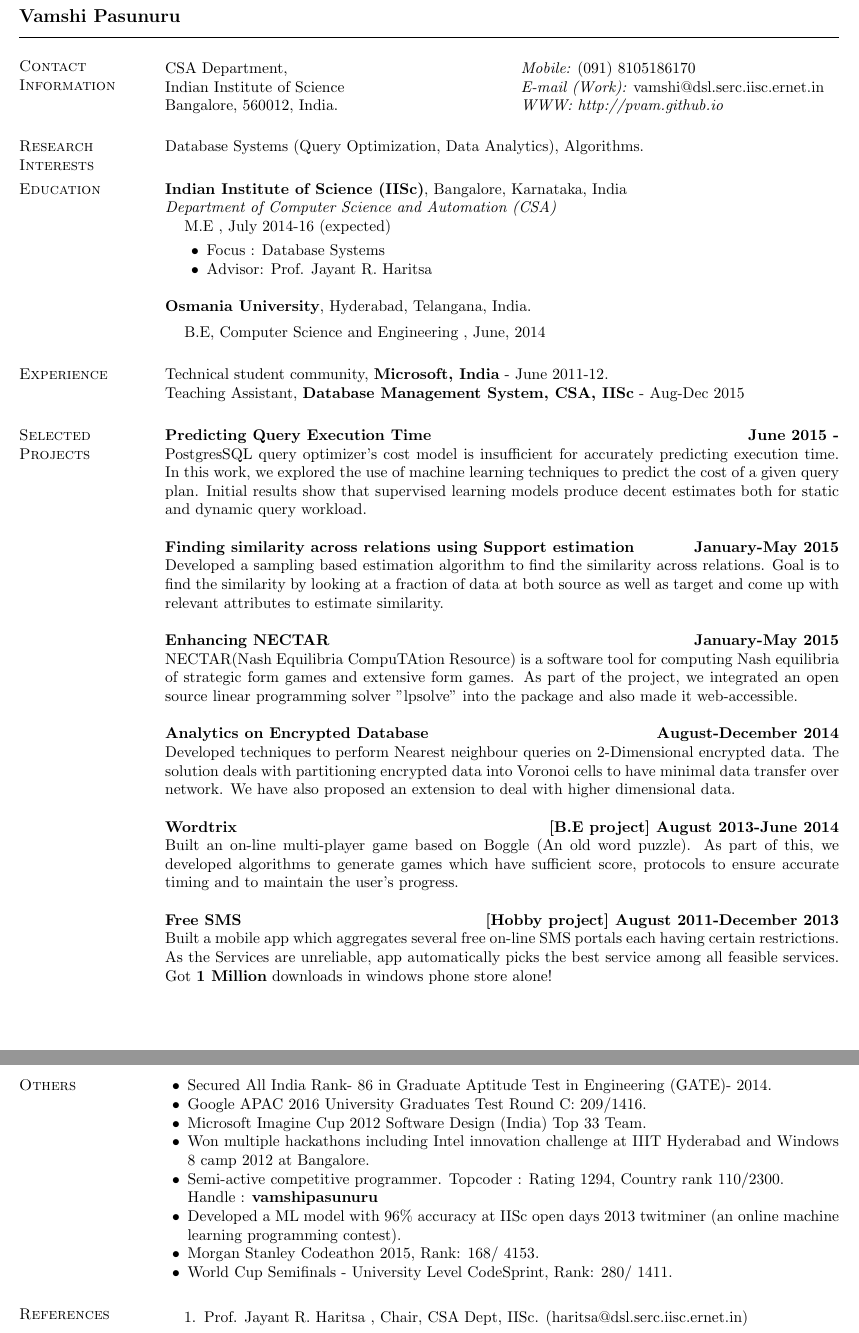
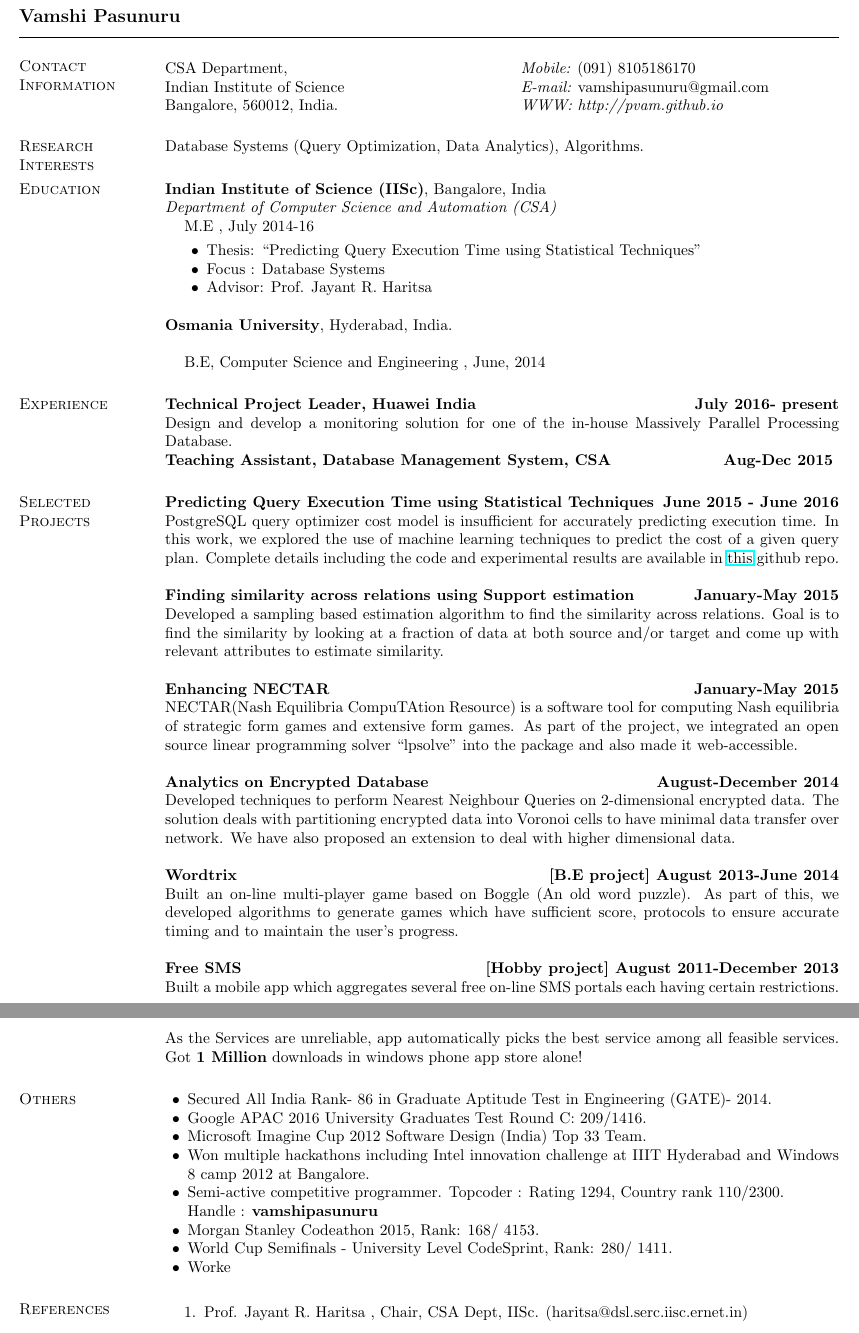
Before and after one commit to pvam/pvam.github.io, a LaTeX CV (cv/pv-resume.tex): two parts of pages 1 and 2 of 2, joined at a grey line, cut so that both start at the same text. Compiled offline with pdfLaTeX.

Commit message:
Updated thesis
Updated thesis

```diff
--- a/cv/pv-resume.tex
+++ b/cv/pv-resume.tex
@@ -1,5 +1,5 @@
 \documentclass[margin,line]{res}
-
+\usepackage{hyperref}
 
 \oddsidemargin -.5in
 \evensidemargin -.5in
@@ -33,7 +33,7 @@
 \vspace{.05in}
 \begin{tabular}{@{}p{3in}p{4in}}
 CSA Department,             & {\it Mobile:}  (091) 8105186170 \\
-Indian Institute of Science & {\it E-mail (Work):}  vamshi@dsl.serc.iisc.ernet.in\\
+Indian Institute of Science & {\it E-mail:}  vamshipasunuru@gmail.com\\
 Bangalore, 560012, India.  & {\it WWW: http://pvam.github.io} \\
 \end{tabular}
 
@@ -43,50 +43,47 @@ Bangalore, 560012, India.  & {\it WWW: http://pvam.github.io} \\
 Database Systems (Query Optimization, Data Analytics), Algorithms.
 
 \section{\sc Education}
-{\bf Indian Institute of Science (IISc)}, Bangalore, Karnataka, India\\
+{\bf Indian Institute of Science (IISc)}, Bangalore, India\\
 {\em Department of Computer Science and Automation (CSA)}
-%\vspace*{-.1in}
+% \vspace*{-.1in}
 \begin{list1}
-\item[]  M.E , July 2014-16 (expected)
+\item[]  M.E , July 2014-16
 \begin{list2}
 \vspace*{.05in}
-%\item Dissertation Topic:  ``Nonstationary Covariance Models for
-%  Spatial Data and Regression Problems''
-%%\item Dissertation Topic:  ``Hierarchical Models for Multiple Ratings
-%%  in Performance-Based\\ \hspace*{1.23in} Student Assessments.''
-%
+\item Thesis:  ``Predicting Query Execution Time using Statistical Techniques''
 \item Focus : Database Systems
 \item Advisor:  Prof. Jayant R. Haritsa
 \end{list2}
 \end{list1}
 
-{\bf Osmania University}, Hyderabad, Telangana, India.\\
+{\bf Osmania University}, Hyderabad, India.\\
 %{\em Department of Mathematics and Statistics}
-\vspace*{-.1in}
+% \vspace*{-.1in}
 \begin{list1}
 \item[] B.E, Computer Science and Engineering ,  June, 2014
 \end{list1}
 \section{\sc Experience}
-
-Technical student community, {\bf Microsoft, India} - June 2011-12.\\
-%Intern, {\bf Startup village, BlackBerry} - Summer 2013. \\
-Teaching Assistant,  {\bf Database Management System, CSA, IISc} - Aug-Dec 2015
+{\bf Technical Project Leader, Huawei India}
+\hfill {\bf  July 2016- present  }\\
+Design and develop a monitoring solution for one of the in-house Massively Parallel Processing Database. \\
+{\bf Teaching Assistant, Database Management System, CSA}
+\hfill {\bf  Aug-Dec 2015 }
 \section{\sc Selected Projects}
-{\bf Predicting Query Execution Time}
-\hfill {\bf June 2015  - }\\
-PostgresSQL query optimizer's cost model is insufficient for accurately predicting execution time. In this work, we explored the use of machine learning techniques to predict the cost of a given query plan. Initial results show that supervised learning models produce decent estimates both for static and dynamic query workload.
+{\bf Predicting Query Execution Time using Statistical Techniques}
+\hfill {\bf June 2015  - June 2016}\\
+PostgreSQL query optimizer cost model is insufficient for accurately predicting execution time. In this work, we explored the use of machine learning techniques to predict the cost of a given query plan. Complete details including the code and experimental results are available in \underline{\href{http://pvam.github.io/thesis}{this}} github repo.
 
 {\bf Finding similarity across relations using Support estimation}
 \hfill {\bf January-May 2015}\\
-Developed a sampling based estimation algorithm to find the similarity across relations. Goal is to find the similarity by looking at a fraction of data at both source as well as target and come up with relevant attributes to estimate similarity.
+Developed a sampling based estimation algorithm to find the similarity across relations. Goal is to find the similarity by looking at a fraction of data at both source and/or target and come up with relevant attributes to estimate similarity.
 
 {\bf Enhancing NECTAR}
 \hfill {\bf  January-May 2015}\\
-NECTAR(Nash Equilibria CompuTAtion Resource) is a software tool for computing Nash equilibria of strategic form games and extensive form games. As part of the project, we integrated an open source linear programming solver "lpsolve" into the package and also made it web-accessible.
+NECTAR(Nash Equilibria CompuTAtion Resource) is a software tool for computing Nash equilibria of strategic form games and extensive form games. As part of the project, we integrated an open source linear programming solver ``lpsolve" into the package and also made it web-accessible.
 
 {\bf Analytics on Encrypted Database}
 \hfill {\bf  August-December 2014}\\
-Developed techniques to perform Nearest neighbour queries on 2-Dimensional encrypted data. The solution deals with partitioning encrypted  data into Voronoi cells to have minimal data transfer over network. We have also proposed an extension to deal with higher dimensional data.
+Developed techniques to perform Nearest Neighbour Queries on 2-dimensional encrypted data. The solution deals with partitioning encrypted  data into Voronoi cells to have minimal data transfer over network. We have also proposed an extension to deal with higher dimensional data.
 
 {\bf Wordtrix}
 \hfill {\bf  [B.E project] August 2013-June 2014}\\
@@ -94,7 +91,7 @@ Built an on-line multi-player game based on Boggle (An old word puzzle). As part
 
 {\bf Free SMS}
 \hfill {\bf  [Hobby project] August 2011-December 2013}\\
-Built a mobile app which aggregates several free on-line SMS portals each having certain restrictions. As the Services are unreliable, app automatically picks the best service among all feasible services. Got \textbf{1 Million} downloads in windows phone store alone!
+Built a mobile app which aggregates several free on-line SMS portals each having certain restrictions. As the Services are unreliable, app automatically picks the best service among all feasible services. Got \textbf{1 Million} downloads in windows phone app store alone!
 
 \section{\sc Others}
 \begin{list2}
@@ -104,9 +101,9 @@ Built a mobile app which aggregates several free on-line SMS portals each having
 \item Microsoft Imagine Cup 2012 Software Design (India) Top 33 Team.
 \item Won multiple hackathons including Intel innovation challenge at IIIT Hyderabad and Windows 8 camp 2012 at Bangalore.
 \item Semi-active competitive programmer. Topcoder : Rating 1294, Country rank 110/2300. \\Handle : \textbf{vamshipasunuru}
-\item Developed a ML model with 96\% accuracy at IISc open days 2013 twitminer (an online machine learning programming contest).
 \item Morgan Stanley Codeathon 2015, Rank: 168/ 4153.
 \item World Cup Semifinals - University Level CodeSprint, Rank:  280/ 1411.
+\item Worke
 %\item Teaching Assistant in CSA, IISc for E0261: Database Management System Course offered by Prof. Jayant Haritsa for Aug 2015 - till date.
 
 \end{list2}
```
Also changed, not shown: cv/pv-resume.pdf, thesis/Thesis.pdf (added), 5 other files.
